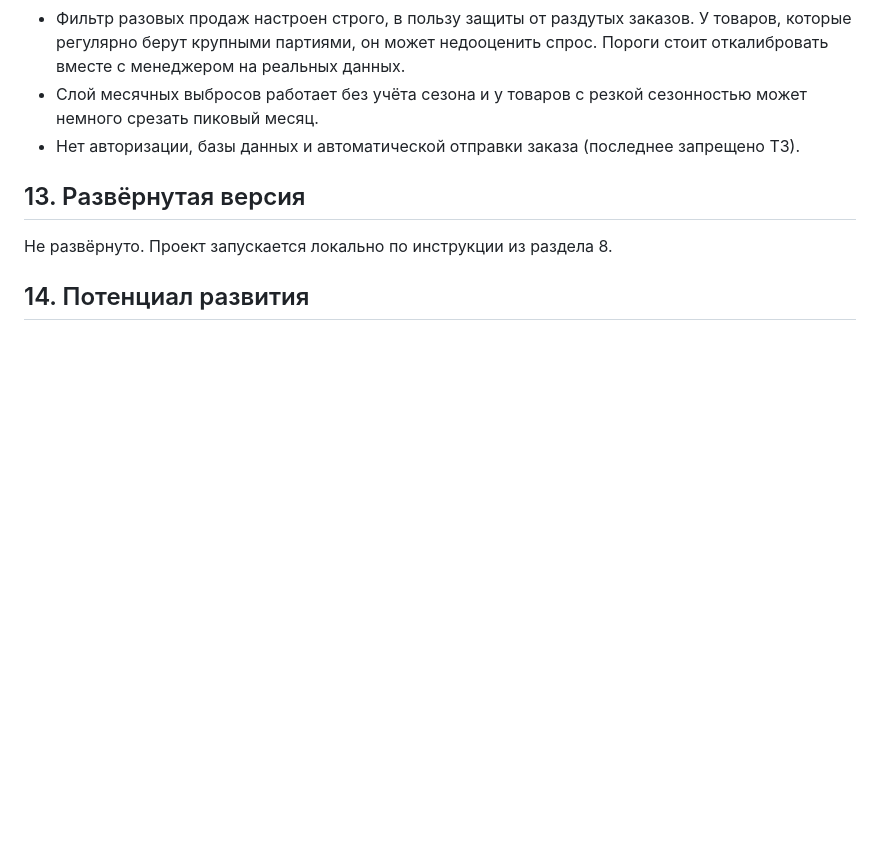
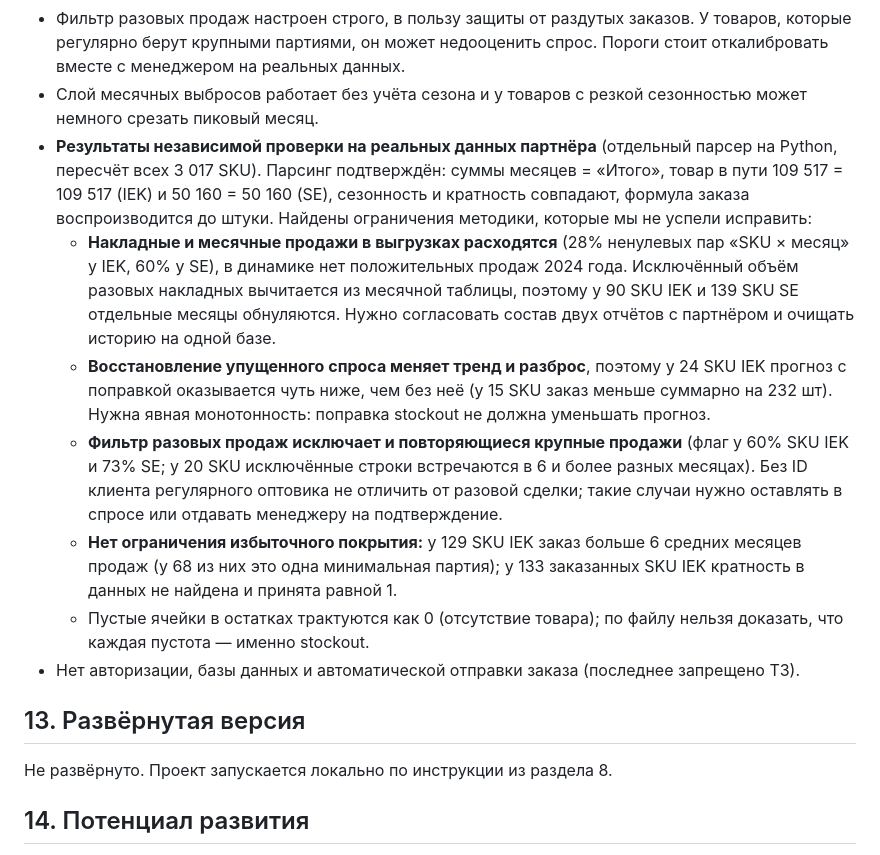
Before and after one commit to BAITC-Hacks/hack-dae58240-go, a Markdown page: README.md, the part around the change. Drawn GitHub-style; blank space fills up the shorter version.

Commit message:
README: known limitations from independent real-data verification
Co-Authored-By: Claude Opus 5.5 <noreply@anthropic.com>

```diff
--- a/README.md
+++ b/README.md
@@ -350,6 +350,26 @@ REST API позволяет подключить другой интерфейс
   вместе с менеджером на реальных данных.
 - Слой месячных выбросов работает без учёта сезона и у товаров с резкой сезонностью может немного
   срезать пиковый месяц.
+- **Результаты независимой проверки на реальных данных партнёра** (отдельный парсер на Python,
+  пересчёт всех 3 017 SKU). Парсинг подтверждён: суммы месяцев = «Итого», товар в пути
+  109 517 = 109 517 (IEK) и 50 160 = 50 160 (SE), сезонность и кратность совпадают, формула
+  заказа воспроизводится до штуки. Найдены ограничения методики, которые мы не успели исправить:
+  - **Накладные и месячные продажи в выгрузках расходятся** (28% ненулевых пар «SKU × месяц» у IEK,
+    60% у SE), в динамике нет положительных продаж 2024 года. Исключённый объём разовых накладных
+    вычитается из месячной таблицы, поэтому у 90 SKU IEK и 139 SKU SE отдельные месяцы обнуляются.
+    Нужно согласовать состав двух отчётов с партнёром и очищать историю на одной базе.
+  - **Восстановление упущенного спроса меняет тренд и разброс**, поэтому у 24 SKU IEK прогноз с
+    поправкой оказывается чуть ниже, чем без неё (у 15 SKU заказ меньше суммарно на 232 шт).
+    Нужна явная монотонность: поправка stockout не должна уменьшать прогноз.
+  - **Фильтр разовых продаж исключает и повторяющиеся крупные продажи** (флаг у 60% SKU IEK и 73% SE;
+    у 20 SKU исключённые строки встречаются в 6 и более разных месяцах). Без ID клиента регулярного
+    оптовика не отличить от разовой сделки; такие случаи нужно оставлять в спросе или отдавать
+    менеджеру на подтверждение.
+  - **Нет ограничения избыточного покрытия:** у 129 SKU IEK заказ больше 6 средних месяцев продаж
+    (у 68 из них это одна минимальная партия); у 133 заказанных SKU IEK кратность в данных не найдена
+    и принята равной 1.
+  - Пустые ячейки в остатках трактуются как 0 (отсутствие товара); по файлу нельзя доказать, что
+    каждая пустота — именно stockout.
 - Нет авторизации, базы данных и автоматической отправки заказа (последнее запрещено ТЗ).
 
 ## 13. Развёрнутая версия
```
